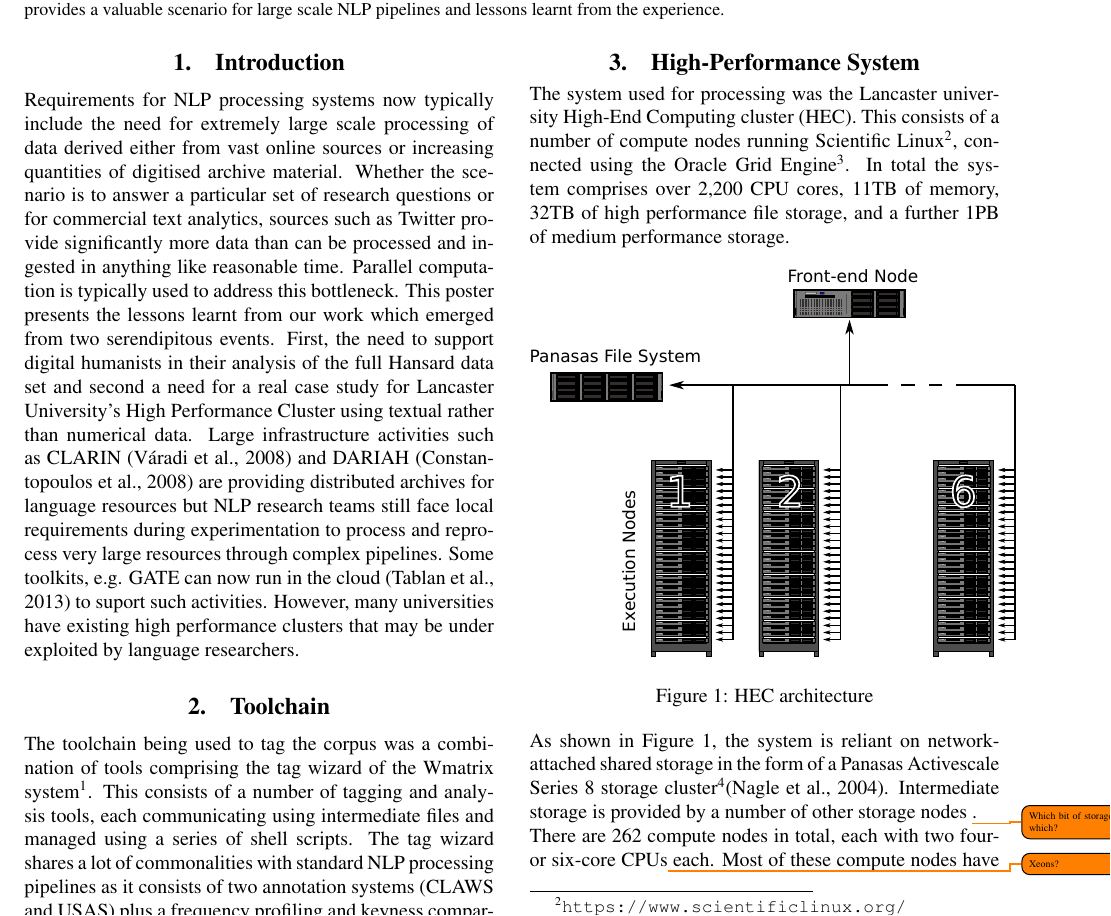
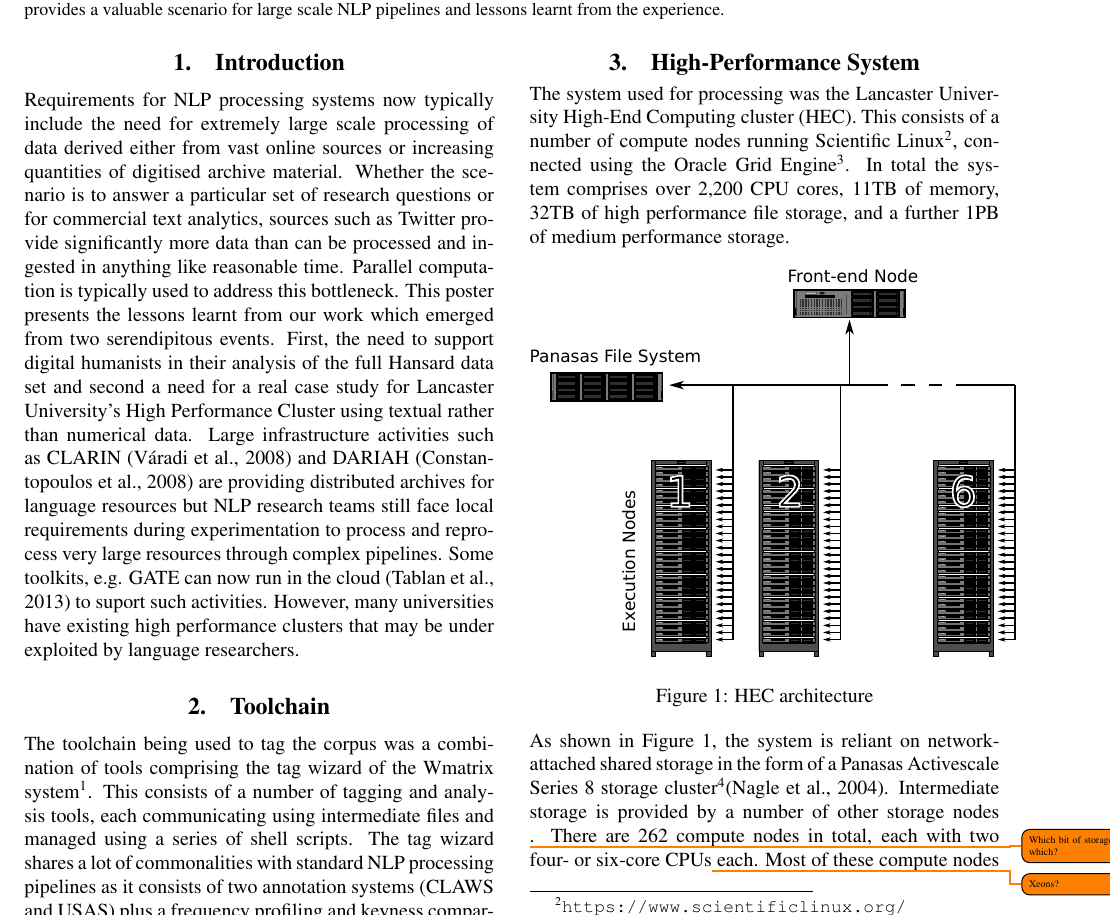
Before and after one commit to StephenWattam/hansard-LREC14-poster, a LaTeX document (hansard-lr14.tex, which reads system.inc.tex): part of page 2 of 6, cut so that both start at the same text. Compiled offline with pdfLaTeX.

Commit message:
minor tweak on system

```diff
--- a/system.inc.tex
+++ b/system.inc.tex
@@ -1,4 +1,4 @@
-The system used for processing was the Lancaster university High-End Computing cluster (HEC).  This consists of a number of compute nodes running Scientific Linux\footnote{\url{https://www.scientificlinux.org/}}%
+The system used for processing was the Lancaster University High-End Computing cluster (HEC).  This consists of a number of compute nodes running Scientific Linux\footnote{\url{https://www.scientificlinux.org/}}%
 , connected using the Oracle Grid Engine\footnote{\url{http://www.oracle.com/us/products/tools/oracle-grid-engine-075549.html}}.
 In total the system comprises over 2,200 CPU cores, 11TB of memory, 32TB of high performance file storage, and a further 1PB of medium performance storage.
 
```
Also changed, not shown: system.inc.tex (4 more changed lines).
